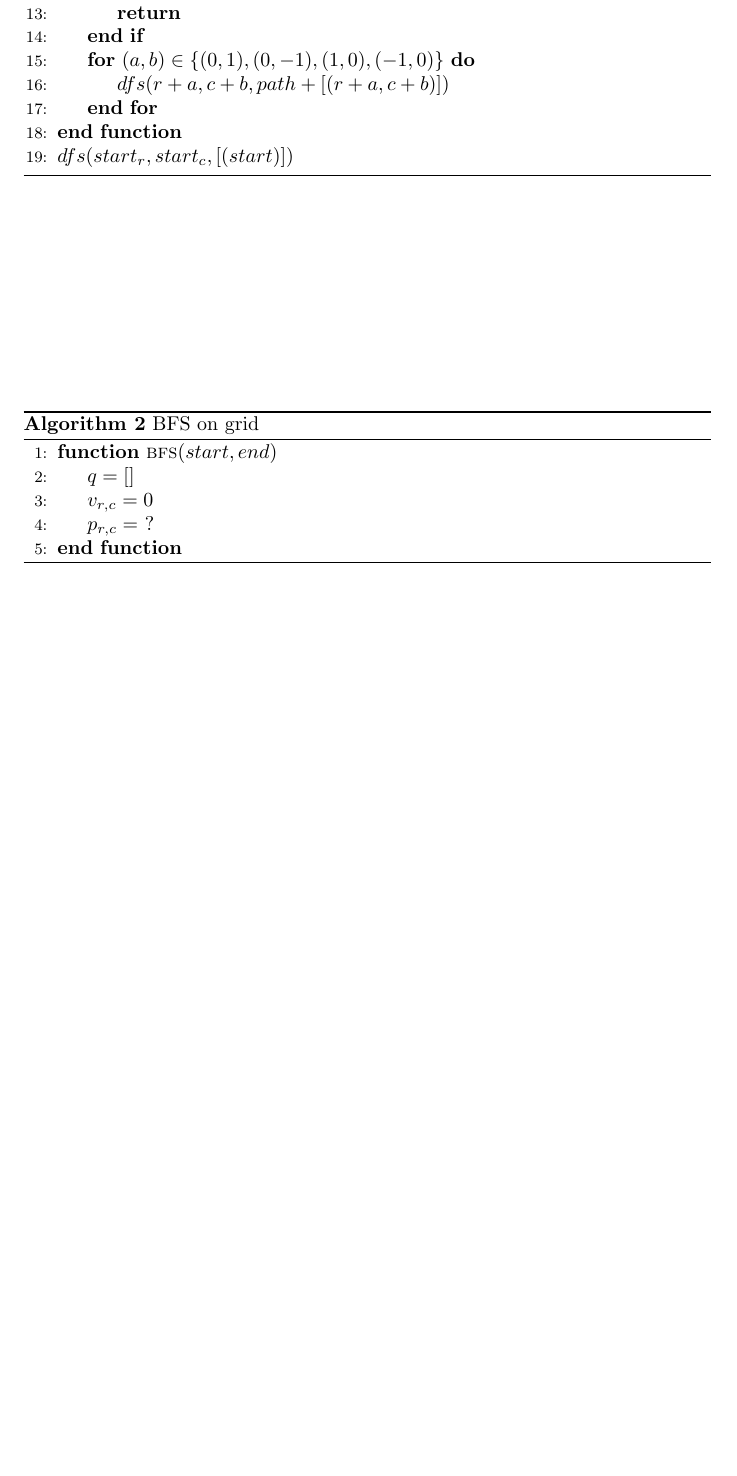
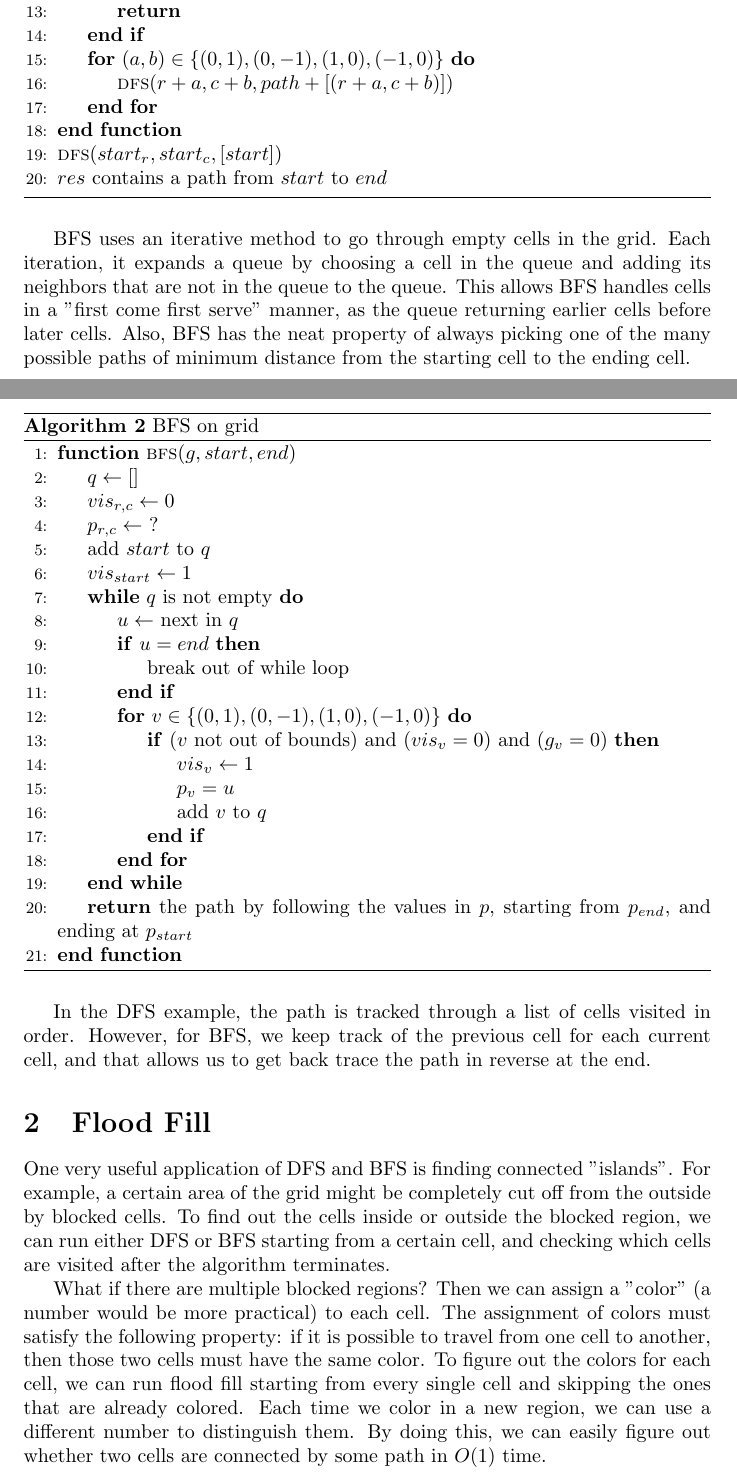
Before and after one commit to Daniel-Liu-c0deb0t/Competitive-Programming-Club-Notes, a LaTeX document (src/BFS_DFS_and_Flood_Fill.tex): part of page 2 of 2 before the commit and two parts of pages 2 and 3 of 3 after it, the two joined at a grey line, cut so that both start at the same text, the shorter picture padded with empty space. Compiled offline with pdfLaTeX.

Commit message:
Add files via upload

```diff
--- a/src/BFS_DFS_and_Flood_Fill.tex
+++ b/src/BFS_DFS_and_Flood_Fill.tex
@@ -32,23 +32,47 @@
                     \State \Return
                 \EndIf
                 \For{$(a, b) \in \{(0, 1), (0, -1), (1, 0), (-1, 0)\}$}
-                    \State \Call{$dfs$}{$r + a, c + b, path + [(r + a, c + b)]$}
+                    \State \Call{dfs}{$r + a, c + b, path + [(r + a, c + b)]$}
                 \EndFor
             \EndFunction
-            \State \Call{$dfs$}{$start_r, start_c, [(start)]$}
+            \State \Call{dfs}{$start_r, start_c, [start]$}
+            \State $res$ contains a path from $start$ to $end$
         \end{algorithmic}
     \end{algorithm}
 
-    \begin{algorithm}
+    BFS uses an iterative method to go through empty cells in the grid. Each iteration, it expands a queue by choosing a cell in the queue and adding its neighbors that are not in the queue to the queue. This allows BFS handles cells in a "first come first serve" manner, as the queue returning earlier cells before later cells. Also, BFS has the neat property of always picking one of the many possible paths of minimum distance from the starting cell to the ending cell.
+
+    \begin{algorithm}[H]
         \caption{BFS on grid}
         \begin{algorithmic}[1]
-            \Function{bfs}{$start, end$}
-                \State $q = []$
-                \State $v_{r, c} = 0$
-                \State $p_{r, c} = $ ?
+            \Function{bfs}{$g, start, end$}
+                \State $q \gets []$
+                \State $vis_{r, c} \gets 0$
+                \State $p_{r, c} \gets $ ?
+                \State add $start$ to $q$
+                \State $vis_{start} \gets 1$
+                \While{$q$ is not empty}
+                    \State $u \gets$ next in $q$
+                    \If{$u = end$}
+                        \State break out of while loop
+                    \EndIf
+                    \For{$v \in \{(0, 1), (0, -1), (1, 0), (-1, 0)\}$}
+                        \If{($v$ not out of bounds) and ($vis_v = 0$) and ($g_v = 0$)}
+                            \State $vis_v \gets 1$
+                            \State $p_v = u$
+                            \State add $v$ to $q$
+                        \EndIf
+                    \EndFor
+                \EndWhile
+                \State \Return the path by following the values in $p$, starting from $p_{end}$, and ending at $p_{start}$
             \EndFunction
         \end{algorithmic}
     \end{algorithm}
 
-    TODO: flood fill pseudocode, finish BFS, 2 types of ways to save paths, BFS shortest path property, visited array
+    In the DFS example, the path is tracked through a list of cells visited in order. However, for BFS, we keep track of the previous cell for each current cell, and that allows us to get back trace the path in reverse at the end.
+
+    \section{Flood Fill}
+    One very useful application of DFS and BFS is finding connected "islands". For example, a certain area of the grid might be completely cut off from the outside by blocked cells. To find out the cells inside or outside the blocked region, we can run either DFS or BFS starting from a certain cell, and checking which cells are visited after the algorithm terminates.
+
+    What if there are multiple blocked regions? Then we can assign a "color" (a number would be more practical) to each cell. The assignment of colors must satisfy the following property: if it is possible to travel from one cell to another, then those two cells must have the same color. To figure out the colors for each cell, we can run flood fill starting from every single cell and skipping the ones that are already colored. Each time we color in a new region, we can use a different number to distinguish them. By doing this, we can easily figure out whether two cells are connected by some path in $O(1)$ time.
 \end{document}
```
Also changed, not shown: src/BFS_DFS_and_Flood_Fill.tex (4 more changed lines).
